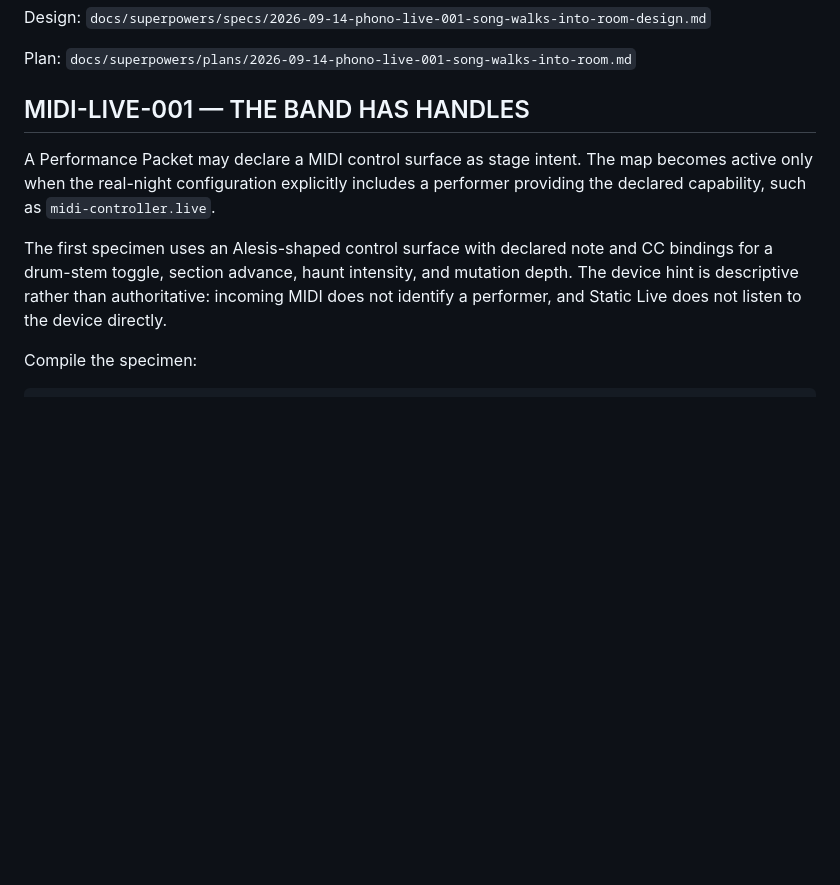
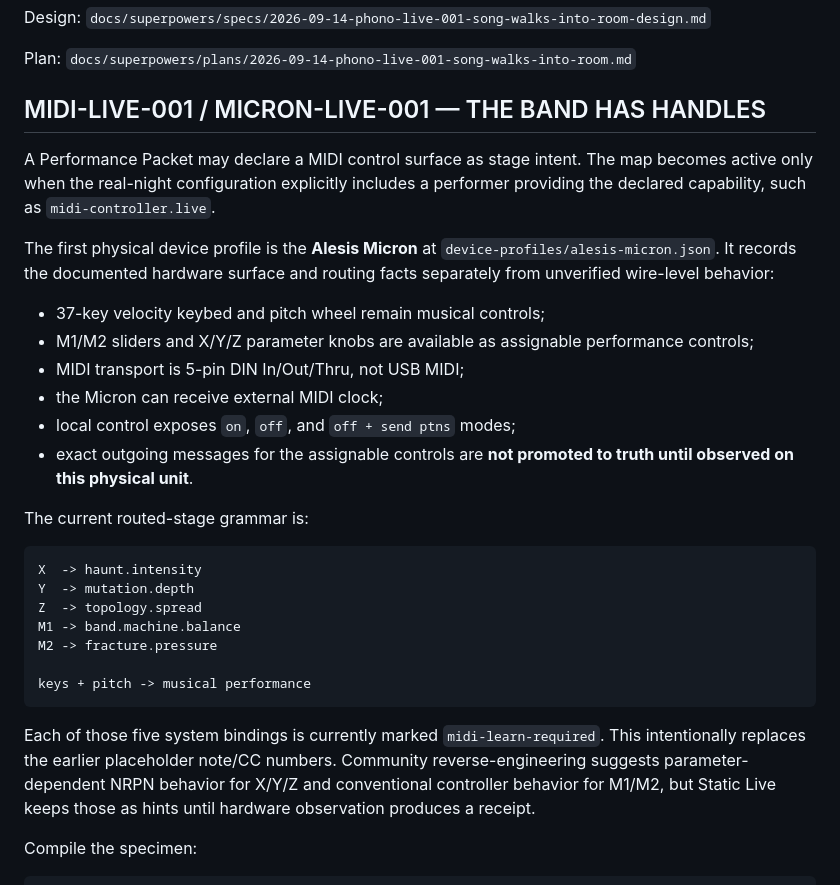
Before and after one commit to the-static-collective/static-live, a Markdown page: README.md, the part around the change. GitHub-like rendering; blank space fills up the shorter version.

Commit message:
docs: replace generic Alesis fixture with Micron truth

````diff
--- a/README.md
+++ b/README.md
@@ -63,11 +63,32 @@ Design: `docs/superpowers/specs/2026-09-14-phono-live-001-song-walks-into-room-d
 
 Plan: `docs/superpowers/plans/2026-09-14-phono-live-001-song-walks-into-room.md`
 
-## MIDI-LIVE-001 — THE BAND HAS HANDLES
+## MIDI-LIVE-001 / MICRON-LIVE-001 — THE BAND HAS HANDLES
 
 A Performance Packet may declare a MIDI control surface as stage intent. The map becomes active only when the real-night configuration explicitly includes a performer providing the declared capability, such as `midi-controller.live`.
 
-The first specimen uses an Alesis-shaped control surface with declared note and CC bindings for a drum-stem toggle, section advance, haunt intensity, and mutation depth. The device hint is descriptive rather than authoritative: incoming MIDI does not identify a performer, and Static Live does not listen to the device directly.
+The first physical device profile is the **Alesis Micron** at `device-profiles/alesis-micron.json`. It records the documented hardware surface and routing facts separately from unverified wire-level behavior:
+
+- 37-key velocity keybed and pitch wheel remain musical controls;
+- M1/M2 sliders and X/Y/Z parameter knobs are available as assignable performance controls;
+- MIDI transport is 5-pin DIN In/Out/Thru, not USB MIDI;
+- the Micron can receive external MIDI clock;
+- local control exposes `on`, `off`, and `off + send ptns` modes;
+- exact outgoing messages for the assignable controls are **not promoted to truth until observed on this physical unit**.
+
+The current routed-stage grammar is:
+
+```text
+X  -> haunt.intensity
+Y  -> mutation.depth
+Z  -> topology.spread
+M1 -> band.machine.balance
+M2 -> fracture.pressure
+
+keys + pitch -> musical performance
+```
+
+Each of those five system bindings is currently marked `midi-learn-required`. This intentionally replaces the earlier placeholder note/CC numbers. Community reverse-engineering suggests parameter-dependent NRPN behavior for X/Y/Z and conventional controller behavior for M1/M2, but Static Live keeps those as hints until hardware observation produces a receipt.
 
 Compile the specimen:
 
````
